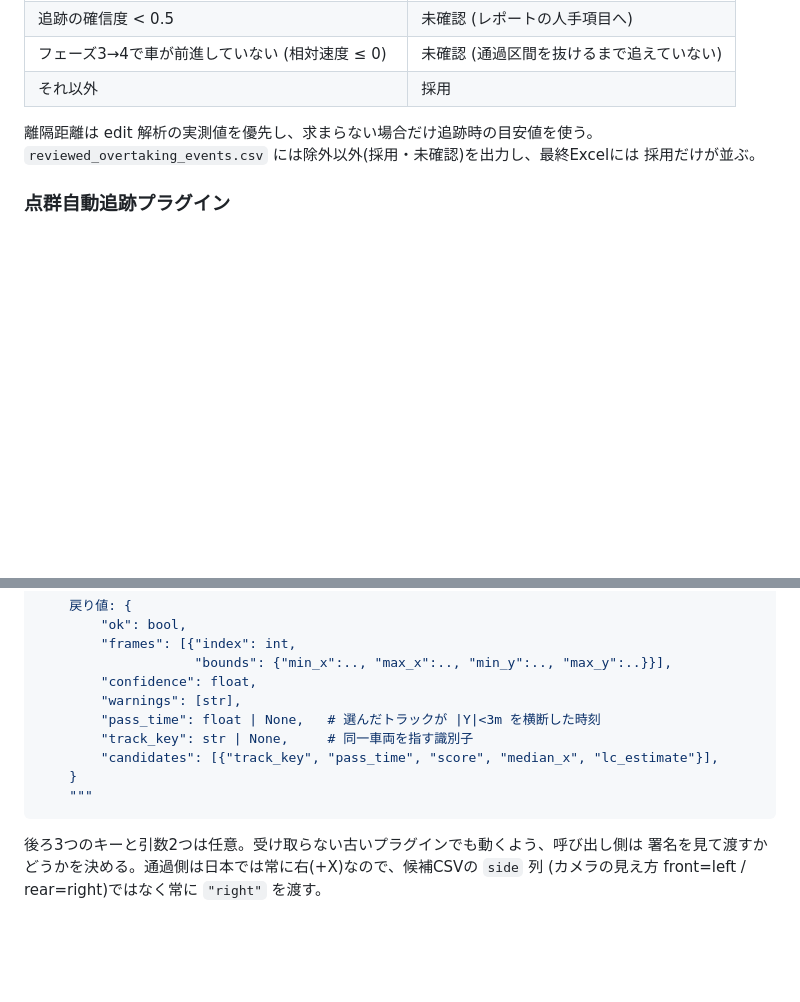
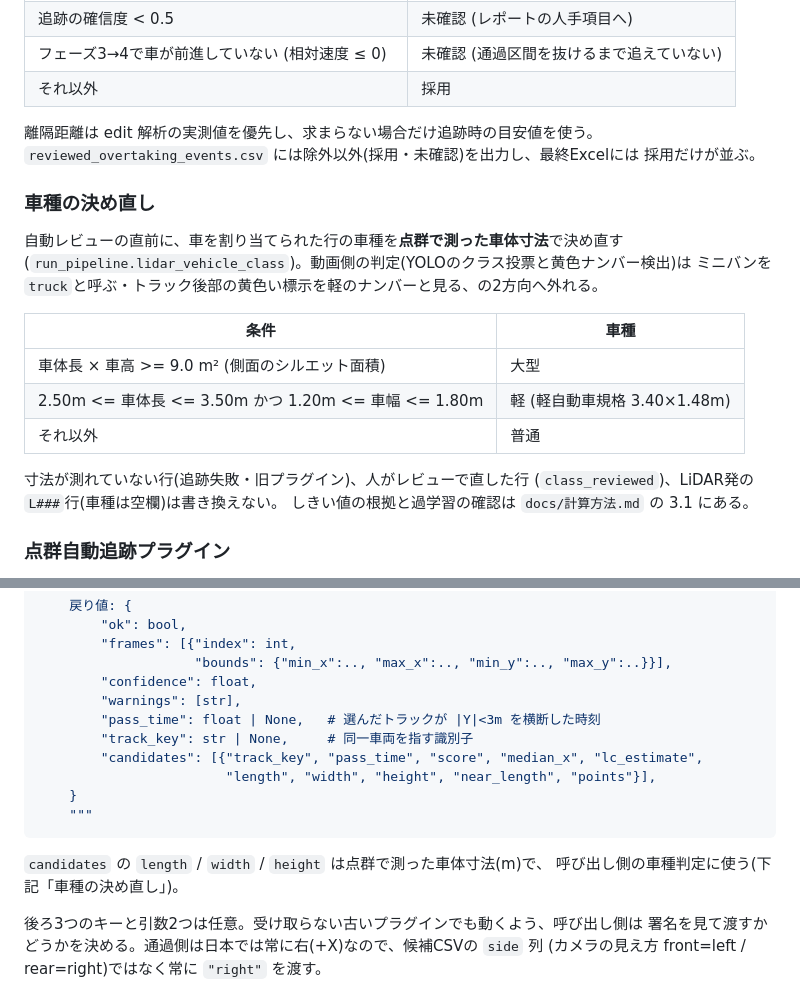
Before and after one commit to s2kx/passing-analyzer, a Markdown page: README.md, 2 parts joined by grey strips. Drawn GitHub-style; blank space fills up the shorter version.

Commit message:
第4波L: README に車種の決め直しと候補の寸法キーを追記
Co-Authored-By: Claude Opus 5 <noreply@anthropic.com>

Claude-Session: https://claude.ai/code/session_01SPVq7y9kP8XYEa9VUoeTCt

````diff
--- a/README.md
+++ b/README.md
@@ -252,6 +252,22 @@ GUIのStep1〜6を人が順に操作する代わりに使う。
 `reviewed_overtaking_events.csv` には除外以外(採用・未確認)を出力し、最終Excelには
 採用だけが並ぶ。
 
+### 車種の決め直し
+
+自動レビューの直前に、車を割り当てられた行の車種を**点群で測った車体寸法**で決め直す
+(`run_pipeline.lidar_vehicle_class`)。動画側の判定(YOLOのクラス投票と黄色ナンバー検出)は
+ミニバンを`truck`と呼ぶ・トラック後部の黄色い標示を軽のナンバーと見る、の2方向へ外れる。
+
+| 条件 | 車種 |
+|------|------|
+| 車体長 × 車高 >= 9.0 m² (側面のシルエット面積) | 大型 |
+| 2.50m <= 車体長 <= 3.50m かつ 1.20m <= 車幅 <= 1.80m | 軽 (軽自動車規格 3.40×1.48m) |
+| それ以外 | 普通 |
+
+寸法が測れていない行(追跡失敗・旧プラグイン)、人がレビューで直した行
+(`class_reviewed`)、LiDAR発の`L###`行(車種は空欄)は書き換えない。
+しきい値の根拠と過学習の確認は `docs/計算方法.md` の 3.1 にある。
+
 ### 点群自動追跡プラグイン
 
 段階4は `lidar_autotrack` モジュールを任意の依存として読み込む。モジュールが無い場合は
@@ -278,10 +294,14 @@ def track_overtaking(pcap: VelodynePcap, first_frame: int, last_frame: int,
         "warnings": [str],
         "pass_time": float | None,   # 選んだトラックが |Y|<3m を横断した時刻
         "track_key": str | None,     # 同一車両を指す識別子
-        "candidates": [{"track_key", "pass_time", "score", "median_x", "lc_estimate"}],
+        "candidates": [{"track_key", "pass_time", "score", "median_x", "lc_estimate",
+                        "length", "width", "height", "near_length", "points"}],
     }
     """
 ```
+
+`candidates` の `length` / `width` / `height` は点群で測った車体寸法(m)で、
+呼び出し側の車種判定に使う(下記「車種の決め直し」)。
 
 後ろ3つのキーと引数2つは任意。受け取らない古いプラグインでも動くよう、呼び出し側は
 署名を見て渡すかどうかを決める。通過側は日本では常に右(+X)なので、候補CSVの `side` 列
````
